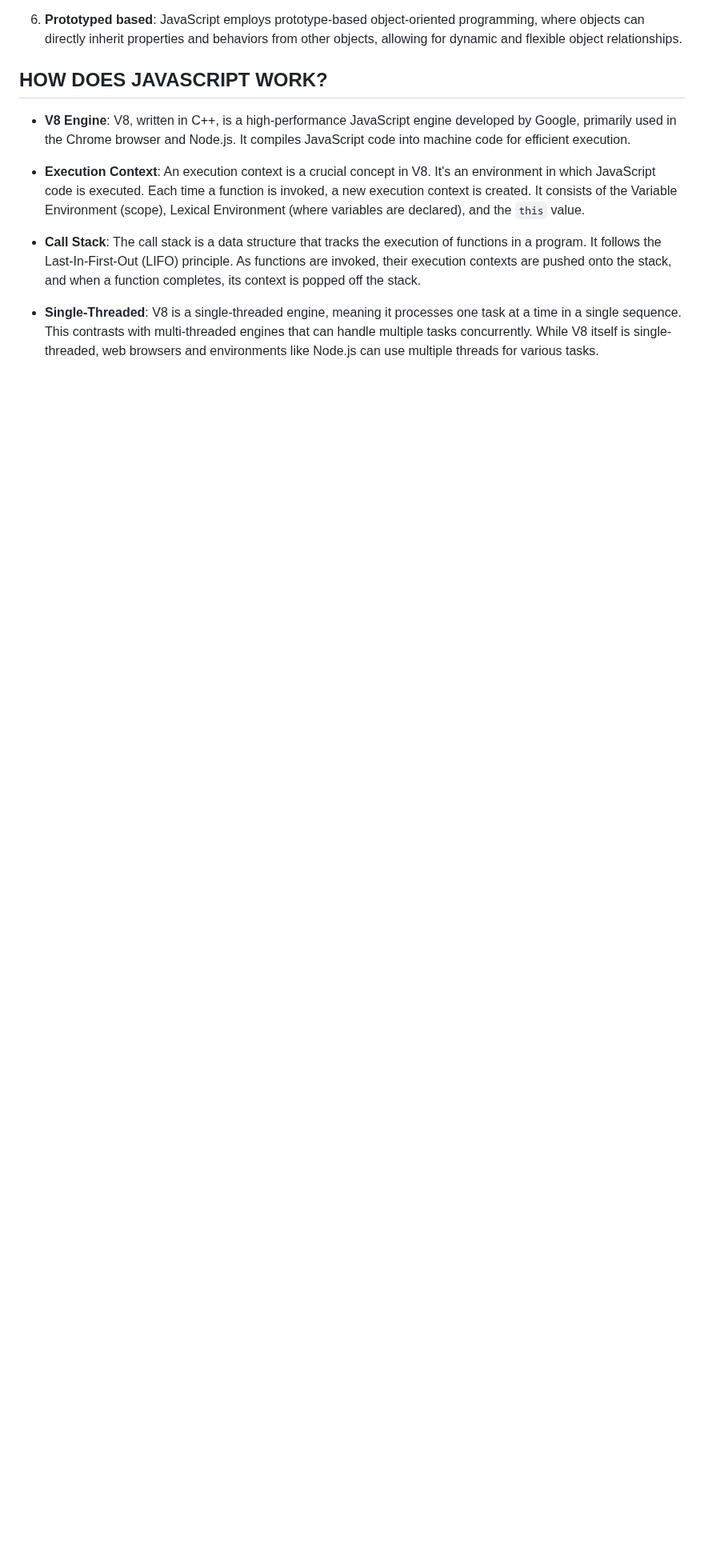
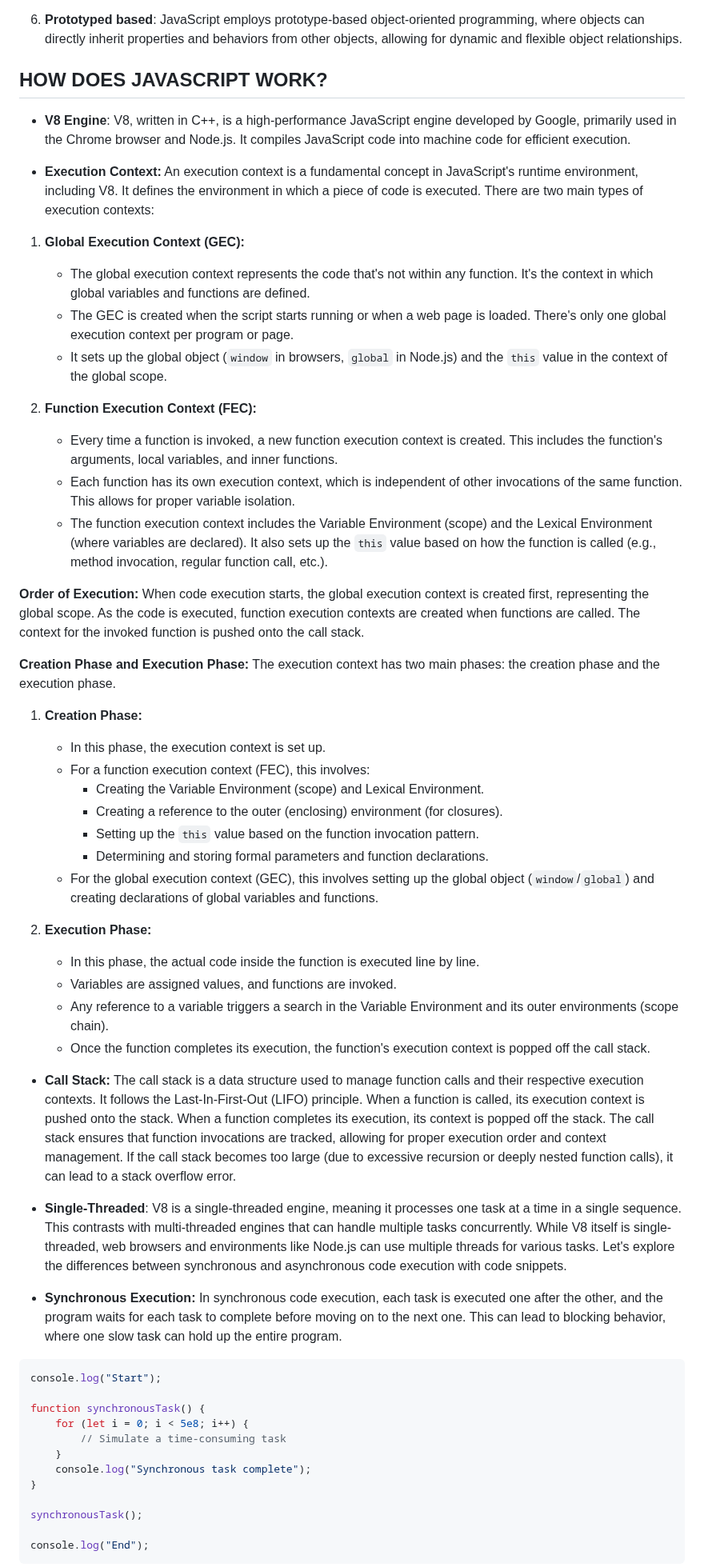
Before and after one commit to ShakeefAhmedRakin/WebDevelopment-JhankarMahbub-Notes, a Markdown page: 6_JavaScriptES6_API/summary.md, the part around one of its changes. Shown at 80% size. GitHub-like rendering; blank space fills up the shorter version.

Commit message:
Add notes on Synchronous, Asynchronous and expanded the notes on the execution context.

````diff
--- a/6_JavaScriptES6_API/summary.md
+++ b/6_JavaScriptES6_API/summary.md
@@ -50,8 +50,61 @@
 
 - **V8 Engine**: V8, written in C++, is a high-performance JavaScript engine developed by Google, primarily used in the Chrome browser and Node.js. It compiles JavaScript code into machine code for efficient execution.
 
-- **Execution Context**: An execution context is a crucial concept in V8. It's an environment in which JavaScript code is executed. Each time a function is invoked, a new execution context is created. It consists of the Variable Environment (scope), Lexical Environment (where variables are declared), and the `this` value.
+- **Execution Context:**
+An execution context is a fundamental concept in JavaScript's runtime environment, including V8. It defines the environment in which a piece of code is executed. There are two main types of execution contexts:
 
-- **Call Stack**: The call stack is a data structure that tracks the execution of functions in a program. It follows the Last-In-First-Out (LIFO) principle. As functions are invoked, their execution contexts are pushed onto the stack, and when a function completes, its context is popped off the stack.
+1. **Global Execution Context (GEC):**
+   - The global execution context represents the code that's not within any function. It's the context in which global variables and functions are defined.
+   - The GEC is created when the script starts running or when a web page is loaded. There's only one global execution context per program or page.
+   - It sets up the global object (`window` in browsers, `global` in Node.js) and the `this` value in the context of the global scope.
 
-- **Single-Threaded**: V8 is a single-threaded engine, meaning it processes one task at a time in a single sequence. This contrasts with multi-threaded engines that can handle multiple tasks concurrently. While V8 itself is single-threaded, web browsers and environments like Node.js can use multiple threads for various tasks.
+2. **Function Execution Context (FEC):**
+   - Every time a function is invoked, a new function execution context is created. This includes the function's arguments, local variables, and inner functions.
+   - Each function has its own execution context, which is independent of other invocations of the same function. This allows for proper variable isolation.
+   - The function execution context includes the Variable Environment (scope) and the Lexical Environment (where variables are declared). It also sets up the `this` value based on how the function is called (e.g., method invocation, regular function call, etc.).
+
+**Order of Execution:**
+When code execution starts, the global execution context is created first, representing the global scope. As the code is executed, function execution contexts are created when functions are called. The context for the invoked function is pushed onto the call stack.
+
+**Creation Phase and Execution Phase:**
+The execution context has two main phases: the creation phase and the execution phase.
+
+1. **Creation Phase:**
+   - In this phase, the execution context is set up.
+   - For a function execution context (FEC), this involves:
+     - Creating the Variable Environment (scope) and Lexical Environment.
+     - Creating a reference to the outer (enclosing) environment (for closures).
+     - Setting up the `this` value based on the function invocation pattern.
+     - Determining and storing formal parameters and function declarations.
+   - For the global execution context (GEC), this involves setting up the global object (`window`/`global`) and creating declarations of global variables and functions.
+
+2. **Execution Phase:**
+   - In this phase, the actual code inside the function is executed line by line.
+   - Variables are assigned values, and functions are invoked.
+   - Any reference to a variable triggers a search in the Variable Environment and its outer environments (scope chain).
+   - Once the function completes its execution, the function's execution context is popped off the call stack.
+
+- **Call Stack:**
+The call stack is a data structure used to manage function calls and their respective execution contexts. It follows the Last-In-First-Out (LIFO) principle. When a function is called, its execution context is pushed onto the stack. When a function completes its execution, its context is popped off the stack.
+The call stack ensures that function invocations are tracked, allowing for proper execution order and context management. If the call stack becomes too large (due to excessive recursion or deeply nested function calls), it can lead to a stack overflow error.
+
+- **Single-Threaded**: V8 is a single-threaded engine, meaning it processes one task at a time in a single sequence. This contrasts with multi-threaded engines that can handle multiple tasks concurrently. While V8 itself is single-threaded, web browsers and environments like Node.js can use multiple threads for various tasks. Let's explore the differences between synchronous and asynchronous code execution with code snippets.
+
+- **Synchronous Execution:**
+In synchronous code execution, each task is executed one after the other, and the program waits for each task to complete before moving on to the next one. This can lead to blocking behavior, where one slow task can hold up the entire program.
+
+```javascript
+console.log("Start");
+
+function synchronousTask() {
+    for (let i = 0; i < 5e8; i++) {
+        // Simulate a time-consuming task
+    }
+    console.log("Synchronous task complete");
+}
+
+synchronousTask();
+
+console.log("End");
+```
+
````
Also changed, not shown: other parts of 6_JavaScriptES6_API/summary.md (+29 -0 lines).
